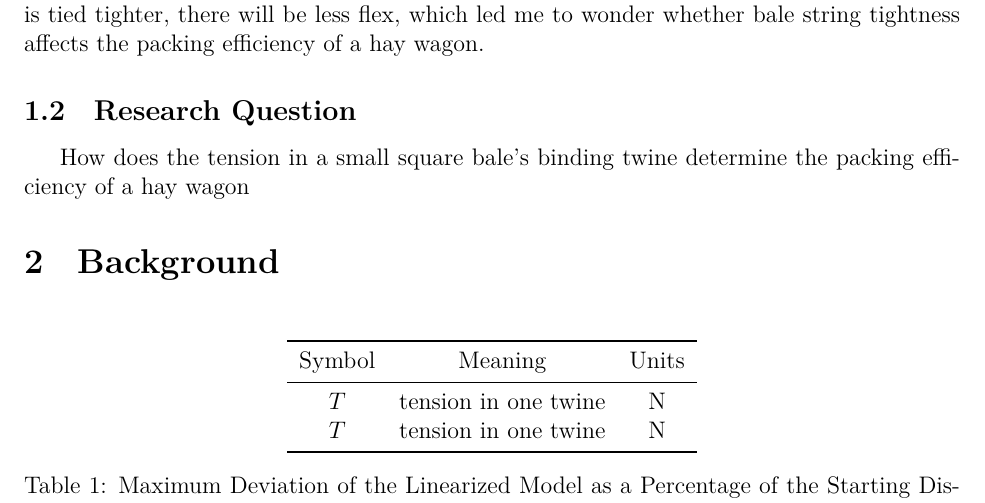
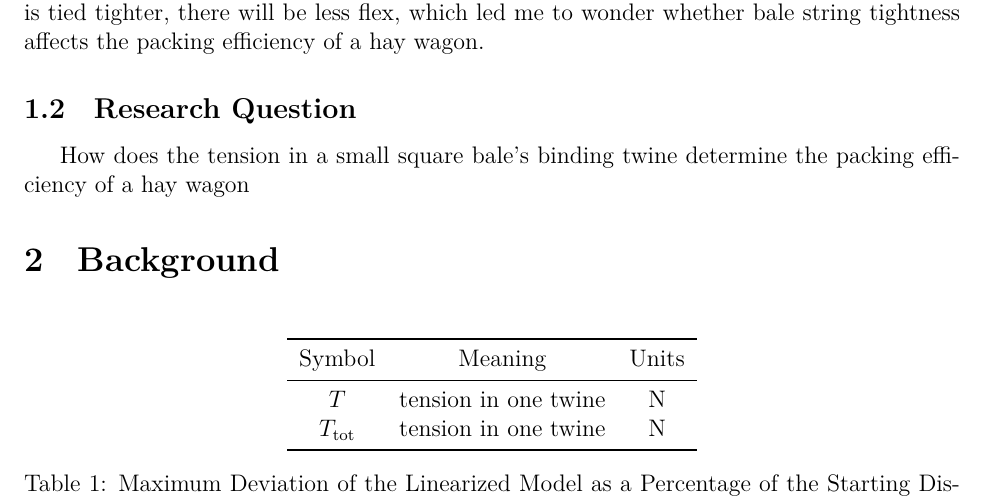
Before and after one commit to Aqawma/math-ia-isak, a LaTeX document (ia_main.tex, which reads background.tex): part of page 3 of 5, cut so that both start at the same text. Compiled offline with XeLaTeX.

Commit message:
Auto-commit: changes detected at 2026-11-23 08:08:39

```diff
--- a/background.tex
+++ b/background.tex
@@ -6,7 +6,7 @@
             Symbol & Meaning & Units \\
             \midrule
             $T$ & tension in one twine & N \\
-            $T$ & tension in one twine & N \\
+            $T_{\text{tot}$ & tension in one twine & N \\
             \bottomrule
         \end{tabular}
         \caption{Maximum Deviation of the Linearized Model as a Percentage of the Starting Displacement $\eta_0$}
```
Also changed, not shown: ia_main.pdf.
